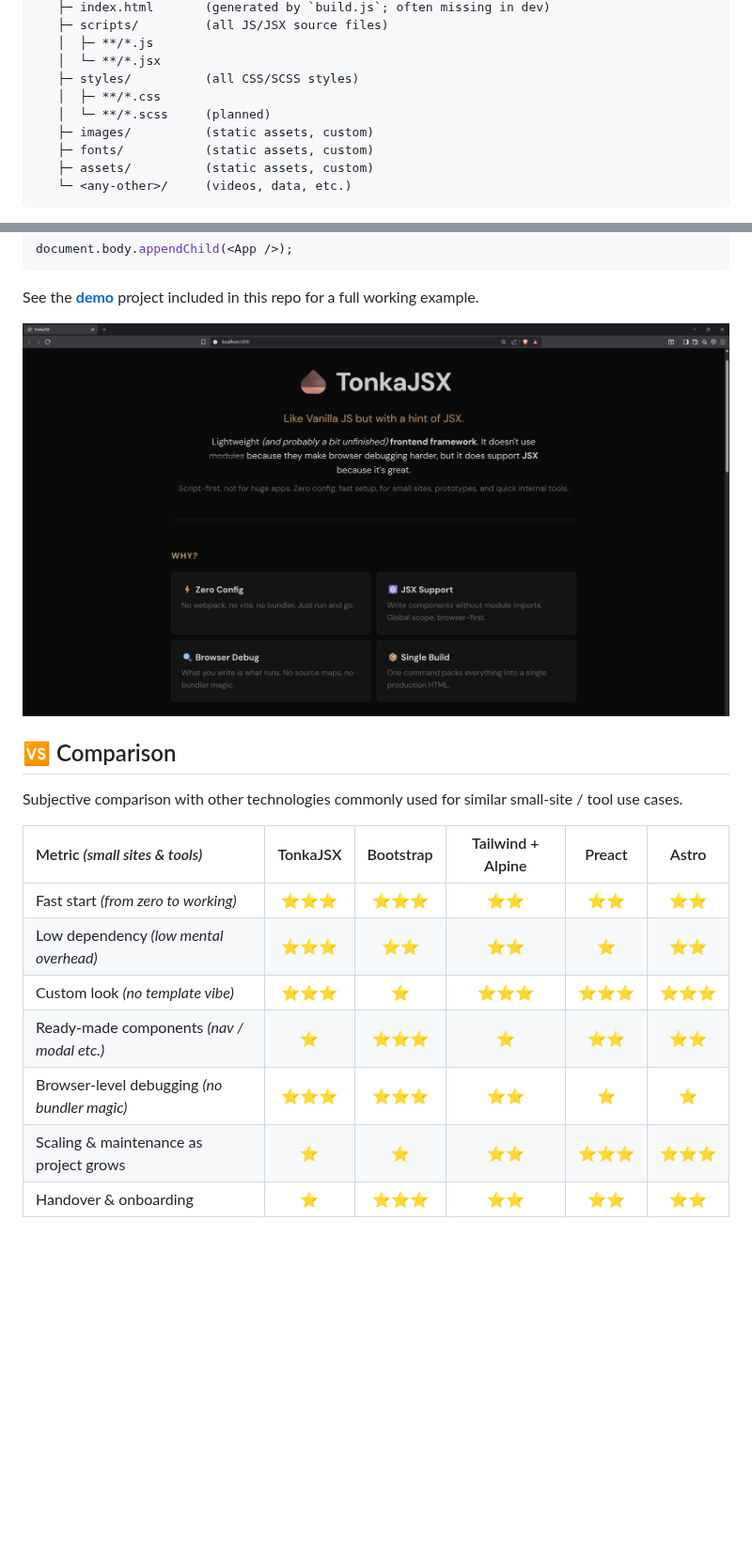
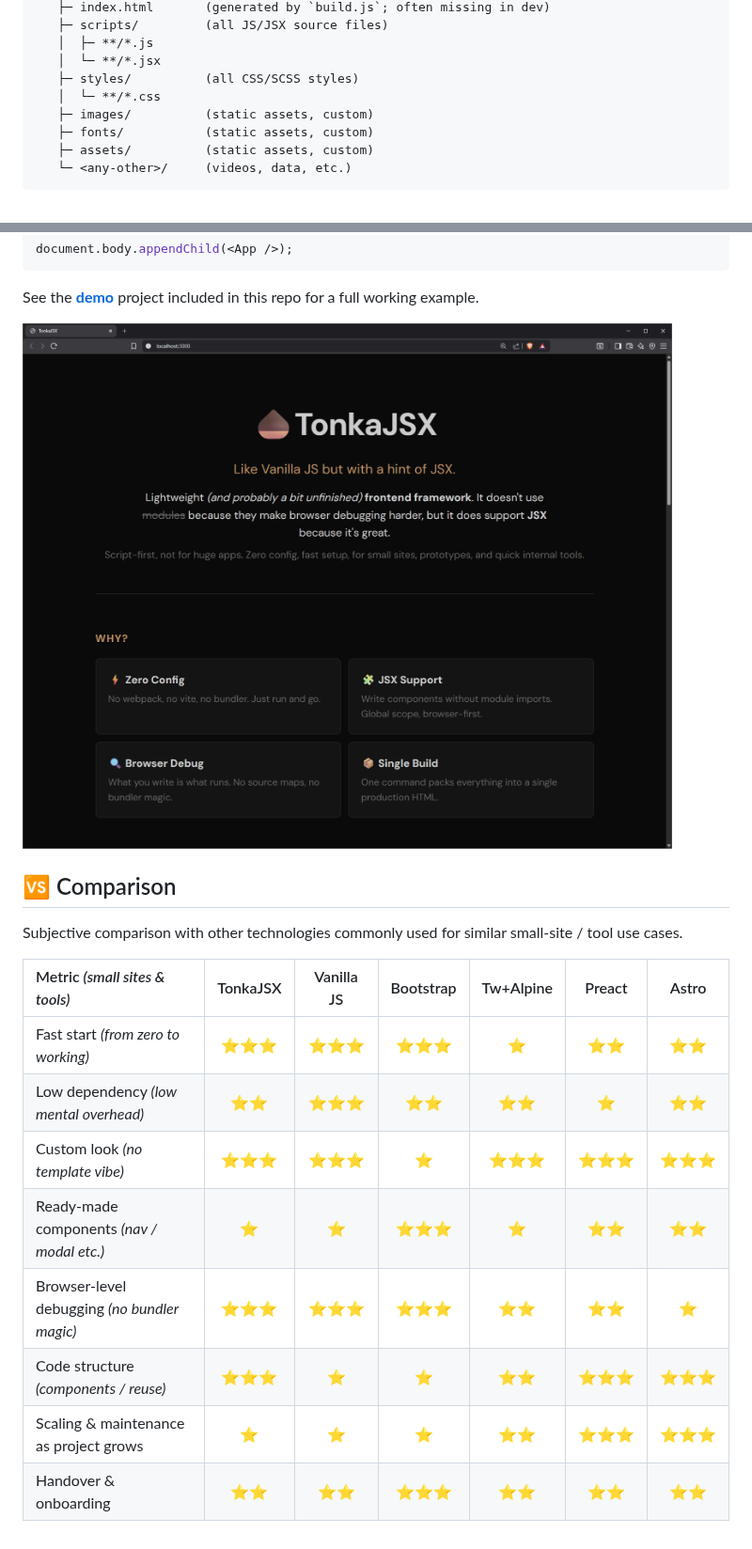
Before and after one commit to Xaeian/TonkaJSX, a Markdown page: readme.md, 2 parts joined by grey strips. Shown at 94% size. Drawn GitHub-style; pictures changed too: demo/preview.png; blank space fills up the shorter version.

```diff
--- a/readme.md
+++ b/readme.md
@@ -26,8 +26,7 @@ ROOT/                  (your workspace folder; name doesn't matter)
    │  ├─ **/*.js
    │  └─ **/*.jsx
    ├─ styles/          (all CSS/SCSS styles)
-   │  ├─ **/*.css
-   │  └─ **/*.scss     (planned)
+   │  └─ **/*.css
    ├─ images/          (static assets, custom)
    ├─ fonts/           (static assets, custom)
    ├─ assets/          (static assets, custom)
@@ -85,12 +84,13 @@ See the [**demo**](demo/) project included in this repo for a full working examp
 
 Subjective comparison with other technologies commonly used for similar small-site / tool use cases.
 
-|Metric _(small sites & tools)_|TonkaJSX|Bootstrap|Tailwind + Alpine|Preact|Astro|
-|:----|:---:|:---:|:---:|:---:|:---:|
-|Fast start _(from zero to working)_|⭐⭐⭐|⭐⭐⭐|⭐⭐|⭐⭐|⭐⭐|
-|Low dependency _(low mental overhead)_|⭐⭐⭐|⭐⭐|⭐⭐|⭐|⭐⭐|
-|Custom look _(no template vibe)_|⭐⭐⭐|⭐|⭐⭐⭐|⭐⭐⭐|⭐⭐⭐|
-|Ready-made components _(nav / modal etc.)_|⭐|⭐⭐⭐|⭐|⭐⭐|⭐⭐|
-|Browser-level debugging _(no bundler magic)_|⭐⭐⭐|⭐⭐⭐|⭐⭐|⭐|⭐|
-|Scaling & maintenance as project grows|⭐|⭐|⭐⭐|⭐⭐⭐|⭐⭐⭐|
-|Handover & onboarding|⭐|⭐⭐⭐|⭐⭐|⭐⭐|⭐⭐|
+|Metric _(small sites & tools)_|TonkaJSX|Vanilla JS|Bootstrap|Tw+Alpine|Preact|Astro|
+|:----|:---:|:---:|:---:|:---:|:---:|:---:|
+|Fast start _(from zero to working)_|⭐⭐⭐|⭐⭐⭐|⭐⭐⭐|⭐|⭐⭐|⭐⭐|
+|Low dependency _(low mental overhead)_|⭐⭐|⭐⭐⭐|⭐⭐|⭐⭐|⭐|⭐⭐|
+|Custom look _(no template vibe)_|⭐⭐⭐|⭐⭐⭐|⭐|⭐⭐⭐|⭐⭐⭐|⭐⭐⭐|
+|Ready-made components _(nav / modal etc.)_|⭐|⭐|⭐⭐⭐|⭐|⭐⭐|⭐⭐|
+|Browser-level debugging _(no bundler magic)_|⭐⭐⭐|⭐⭐⭐|⭐⭐⭐|⭐⭐|⭐⭐|⭐|
+|Code structure _(components / reuse)_|⭐⭐⭐|⭐|⭐|⭐⭐|⭐⭐⭐|⭐⭐⭐|
+|Scaling & maintenance as project grows|⭐|⭐|⭐|⭐⭐|⭐⭐⭐|⭐⭐⭐|
+|Handover & onboarding|⭐⭐|⭐⭐|⭐⭐⭐|⭐⭐|⭐⭐|⭐⭐|
```
Also changed, not shown: 9 other files.
